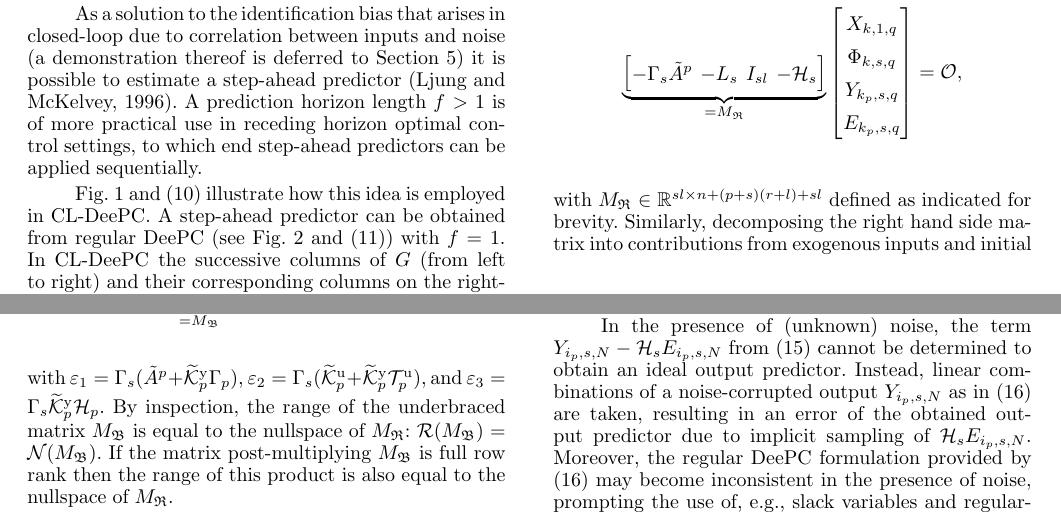
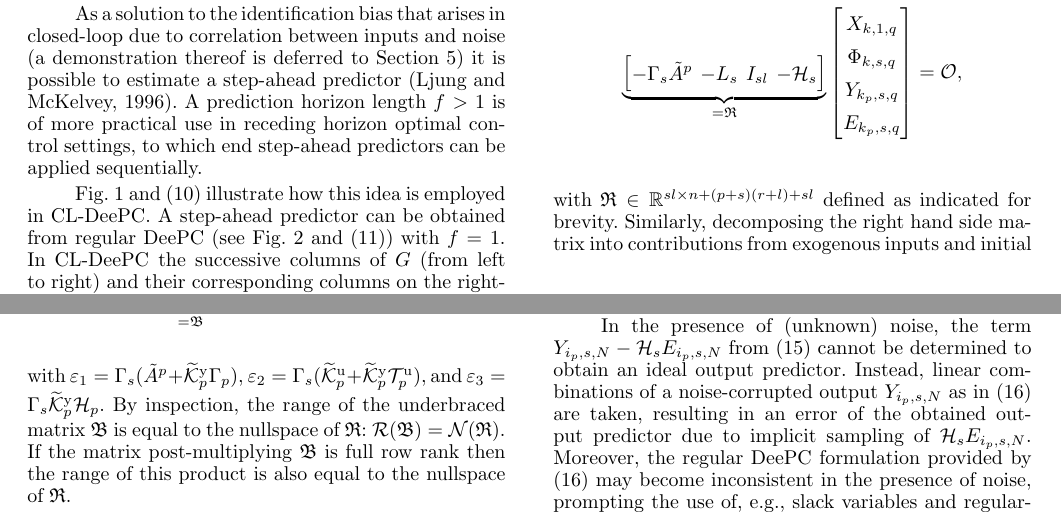
Before and after one commit to TUDelft-DataDrivenControl/Automatica2024_CL-DeePC, a LaTeX document (autosam.tex, which reads sections/3_CL_DeePC.tex): two parts of pages 4 and 5 of 9, joined at a grey line, cut so that both start at the same text. Compiled offline with pdfLaTeX.

Commit message:
Update on Overleaf.

```diff
--- a/sections/3_CL_DeePC.tex
+++ b/sections/3_CL_DeePC.tex
@@ -42,7 +42,7 @@ Fig.~\ref{fig:CL-DeePC} and \eqref{eq:CL_DeePC_no_IVs} illustrate how this idea
 \textbf{Proof:}
 Rewriting \eqref{eq:DataEq1} yields
 \begin{align*}
-    \underbrace{\begin{bmatrix}-\Gamma_s \tilde{A}^p & -L_s & I_{sl}&-\mathcal{H}_s\end{bmatrix}}_{= M_\mathfrak{R}}
+    \underbrace{\begin{bmatrix}-\Gamma_s \tilde{A}^p & -L_s & I_{sl}&-\mathcal{H}_s\end{bmatrix}}_{= \mathfrak{R}}
     \begin{bmatrix}
         X_{k,1,q}\\
         \Phi_{k,s,q}\\
@@ -50,5 +50,5 @@ Rewriting \eqref{eq:DataEq1} yields
         E_{k_p,s,q}
     \end{bmatrix}=\mathcal{O},
 \end{align*}
-with $M_\mathfrak{R}\in\mathbb{R}^{sl\times n+(p+s)(r+l)+sl}$ defined as indicated for brevity. Similarly, decomposing the right hand side matrix into contributions from exogenous inputs and initial states using \eqref{eq:DataEq1} for $Y_{k,p,q}$ and $Y_{k_p,s,q}$ obtains
+with $\mathfrak{R}\in\mathbb{R}^{sl\times n+(p+s)(r+l)+sl}$ defined as indicated for brevity. Similarly, decomposing the right hand side matrix into contributions from exogenous inputs and initial states using \eqref{eq:DataEq1} for $Y_{k,p,q}$ and $Y_{k_p,s,q}$ obtains
 \begin{align}
```
Also changed, not shown: sections/3_CL_DeePC.tex (6 more changed lines).
